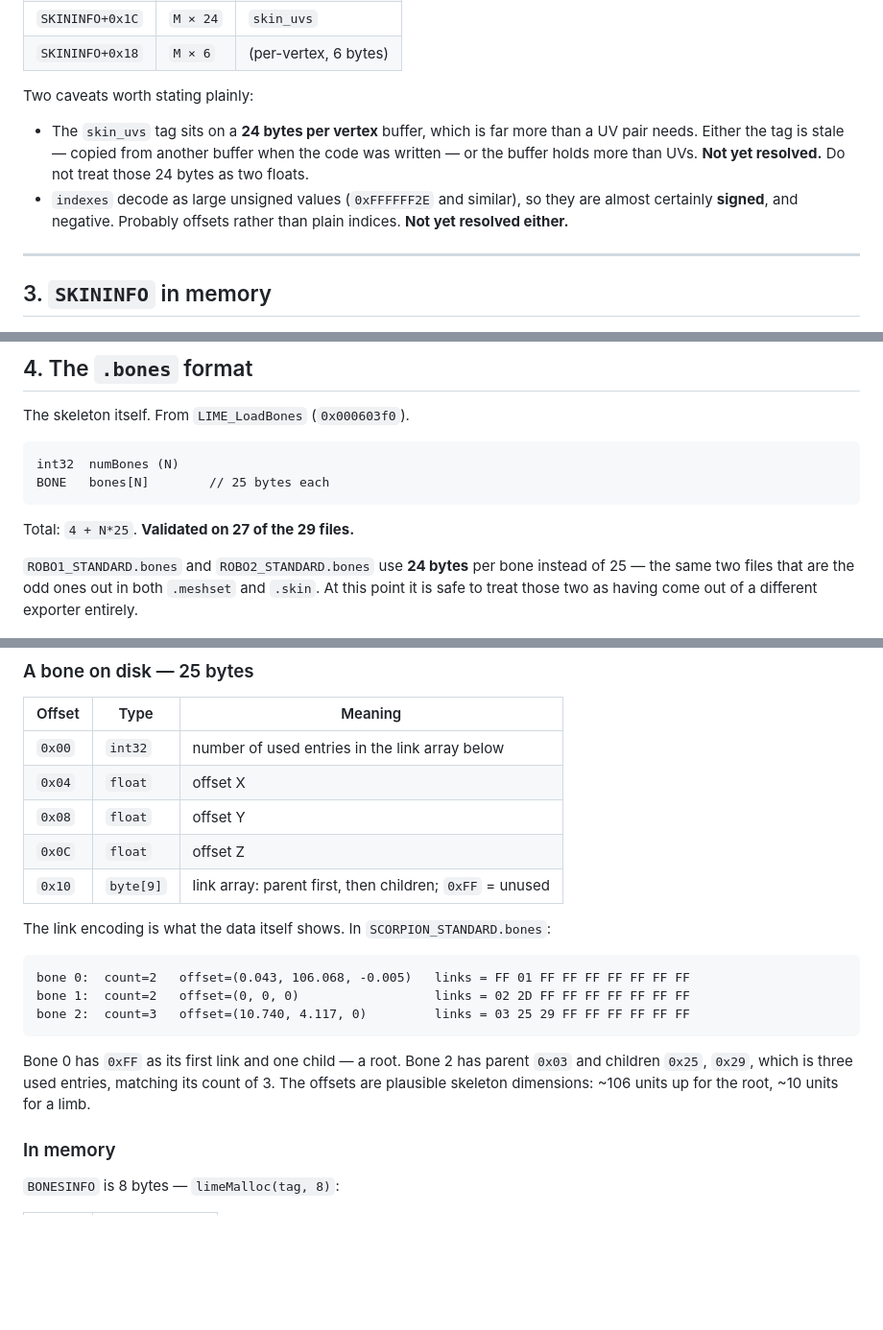
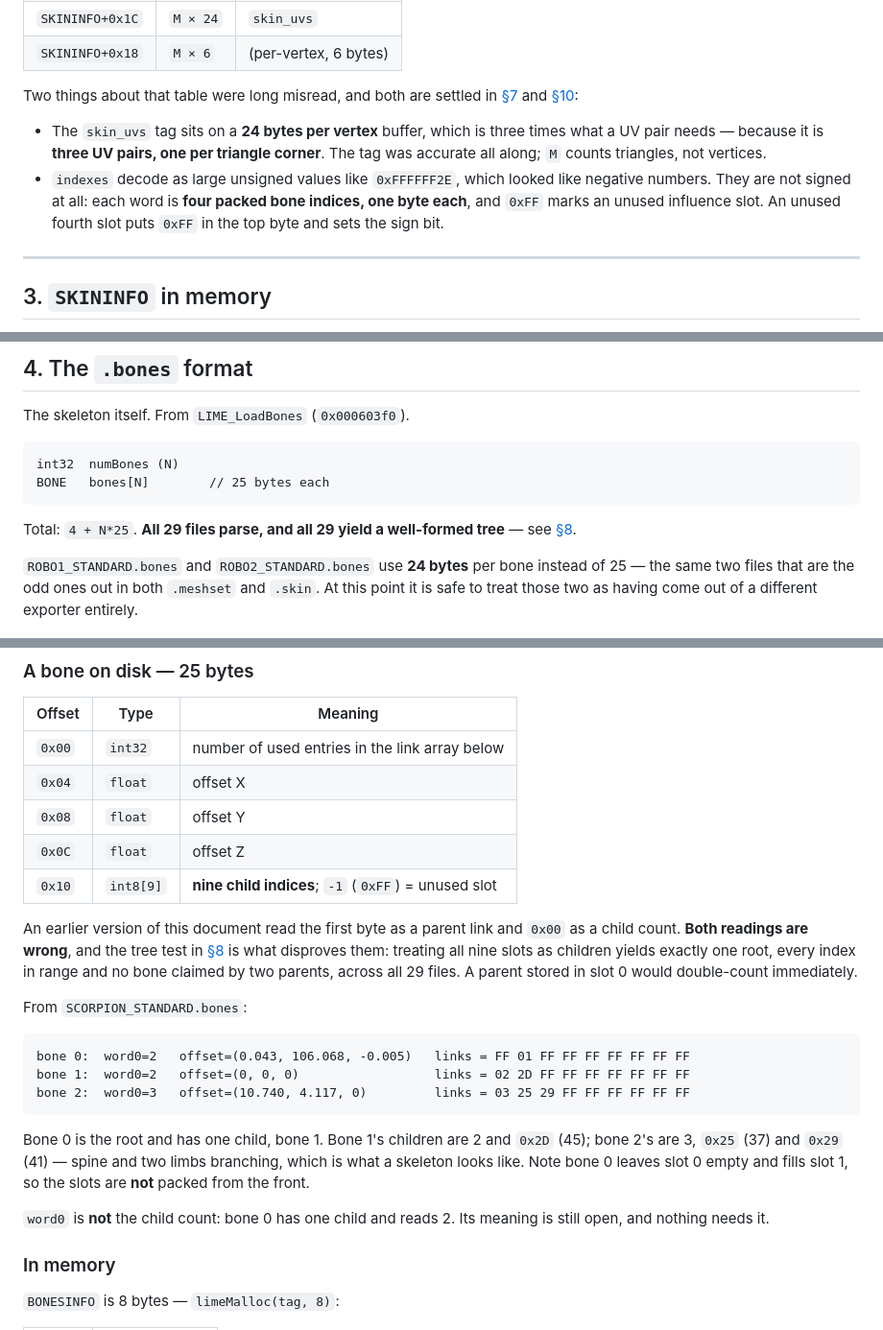
Before and after one commit to MaryNCRT/Ultimate-Mortal-Kombat-3-iOS-Recomp, a Markdown page: docs/SKIN-FORMAT.md, 3 parts joined by grey strips. Shown at 96% size. GitHub-like rendering; blank space fills up the shorter version.

Commit message:
docs: fix three contradictions inside SKIN-FORMAT
The document had grown new sections that resolved things the old sections still
listed as open, and in one case still asserted something false. A format spec
that disagrees with itself is worse than one that admits ignorance.

- Section 2 warned that the skin_uvs tag sat on a 24-byte-per-vertex buffer that
  was "not yet resolved" and said not to read it as floats. It is three UV pairs,
  one per triangle corner -- the tag was accurate all along, because M counts
  triangles, not vertices.

- The same section called `indexes` "almost certainly signed, and negative".
  They are not signed at all: four packed bone indices, one byte each, with 0xFF
  marking an unused influence slot. An unused fourth slot sets the sign bit,
  which is what made them look negative.

- Section 4 described the bone link array as "parent first, then children".
  That is wrong, and the tree test disproves it: treating all nine slots as
  children gives exactly one root, every index in range and no bone claimed
  twice across all 29 files. A parent in slot 0 would double-count immediately.
  It also called word0 a child count -- bone 0 has one child and reads 2.

Also corrects "validated on 27 of 29" to 29 of 29, which the tree test
established.

Co-Authored-By: Claude Opus 5 <noreply@anthropic.com>

````diff
--- a/docs/SKIN-FORMAT.md
+++ b/docs/SKIN-FORMAT.md
@@ -85,15 +85,17 @@ binary. They are the best evidence available for what each buffer is:
 | `SKININFO+0x1C` | `M × 24` | `skin_uvs` |
 | `SKININFO+0x18` | `M × 6` | (per-vertex, 6 bytes) |
 
-Two caveats worth stating plainly:
+Two things about that table were long misread, and both are settled in
+[§7](#7-the-skinning-algorithm-in-full) and
+[§10](#10-the-two-per-vertex-blocks-they-are-per-triangle):
 
-- The `skin_uvs` tag sits on a **24 bytes per vertex** buffer, which is far more
-  than a UV pair needs. Either the tag is stale — copied from another buffer
-  when the code was written — or the buffer holds more than UVs. **Not yet
-  resolved.** Do not treat those 24 bytes as two floats.
-- `indexes` decode as large unsigned values (`0xFFFFFF2E` and similar), so they
-  are almost certainly **signed**, and negative. Probably offsets rather than
-  plain indices. **Not yet resolved either.**
+- The `skin_uvs` tag sits on a **24 bytes per vertex** buffer, which is three
+  times what a UV pair needs — because it is **three UV pairs, one per triangle
+  corner**. The tag was accurate all along; `M` counts triangles, not vertices.
+- `indexes` decode as large unsigned values like `0xFFFFFF2E`, which looked like
+  negative numbers. They are not signed at all: each word is **four packed bone
+  indices, one byte each**, and `0xFF` marks an unused influence slot. An unused
+  fourth slot puts `0xFF` in the top byte and sets the sign bit.
 
 ---
 
@@ -131,7 +133,8 @@ int32  numBones (N)
 BONE   bones[N]        // 25 bytes each
 ```
 
-Total: `4 + N*25`. **Validated on 27 of the 29 files.**
+Total: `4 + N*25`. **All 29 files parse, and all 29 yield a well-formed
+tree** — see [§8](#8-bones-on-disk-versus-in-memory).
 
 `ROBO1_STANDARD.bones` and `ROBO2_STANDARD.bones` use **24 bytes** per bone
 instead of 25 — the same two files that are the odd ones out in both
@@ -146,20 +149,30 @@ come out of a different exporter entirely.
 | `0x04` | `float` | offset X |
 | `0x08` | `float` | offset Y |
 | `0x0C` | `float` | offset Z |
-| `0x10` | `byte[9]` | link array: parent first, then children; `0xFF` = unused |
+| `0x10` | `int8[9]` | **nine child indices**; `-1` (`0xFF`) = unused slot |
 
-The link encoding is what the data itself shows. In `SCORPION_STANDARD.bones`:
+An earlier version of this document read the first byte as a parent link and
+`0x00` as a child count. **Both readings are wrong**, and the tree test in
+[§8](#8-bones-on-disk-versus-in-memory) is what disproves them: treating all
+nine slots as children yields exactly one root, every index in range and no bone
+claimed by two parents, across all 29 files. A parent stored in slot 0 would
+double-count immediately.
+
+From `SCORPION_STANDARD.bones`:
 
 ```
-bone 0:  count=2   offset=(0.043, 106.068, -0.005)   links = FF 01 FF FF FF FF FF FF FF
-bone 1:  count=2   offset=(0, 0, 0)                  links = 02 2D FF FF FF FF FF FF FF
-bone 2:  count=3   offset=(10.740, 4.117, 0)         links = 03 25 29 FF FF FF FF FF FF
+bone 0:  word0=2   offset=(0.043, 106.068, -0.005)   links = FF 01 FF FF FF FF FF FF FF
+bone 1:  word0=2   offset=(0, 0, 0)                  links = 02 2D FF FF FF FF FF FF FF
+bone 2:  word0=3   offset=(10.740, 4.117, 0)         links = 03 25 29 FF FF FF FF FF FF
 ```
 
-Bone 0 has `0xFF` as its first link and one child — a root. Bone 2 has parent
-`0x03` and children `0x25`, `0x29`, which is three used entries, matching its
-count of 3. The offsets are plausible skeleton dimensions: ~106 units up for
-the root, ~10 units for a limb.
+Bone 0 is the root and has one child, bone 1. Bone 1's children are 2 and `0x2D`
+(45); bone 2's are 3, `0x25` (37) and `0x29` (41) — spine and two limbs
+branching, which is what a skeleton looks like. Note bone 0 leaves slot 0 empty
+and fills slot 1, so the slots are **not** packed from the front.
+
+`word0` is **not** the child count: bone 0 has one child and reads 2. Its
+meaning is still open, and nothing needs it.
 
 ### In memory
 
````
